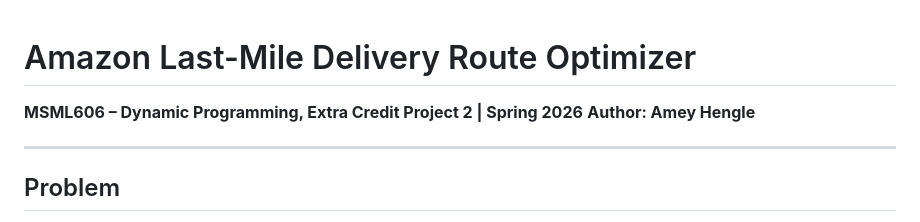
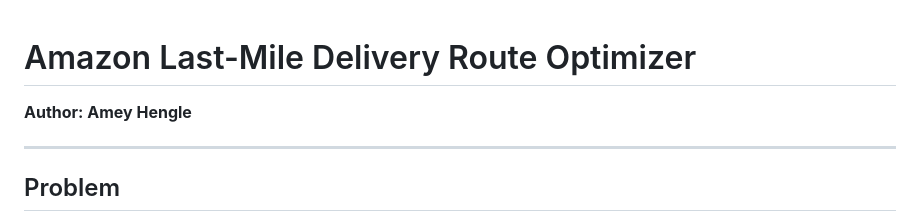
Before and after one commit to AmeyHengle/MSML606_DynamicP, a Markdown page: README.md, the part around the change. Drawn GitHub-style.

```diff
--- a/README.md
+++ b/README.md
@@ -1,6 +1,5 @@
 # Amazon Last-Mile Delivery Route Optimizer
 
-**MSML606 – Dynamic Programming, Extra Credit Project 2 | Spring 2026**
 **Author: Amey Hengle**
 
 ---
```
